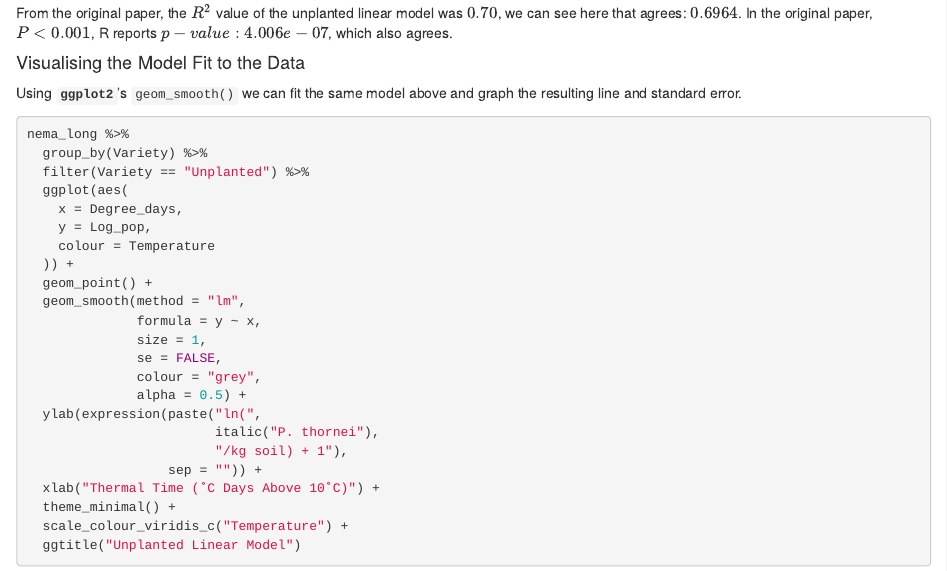
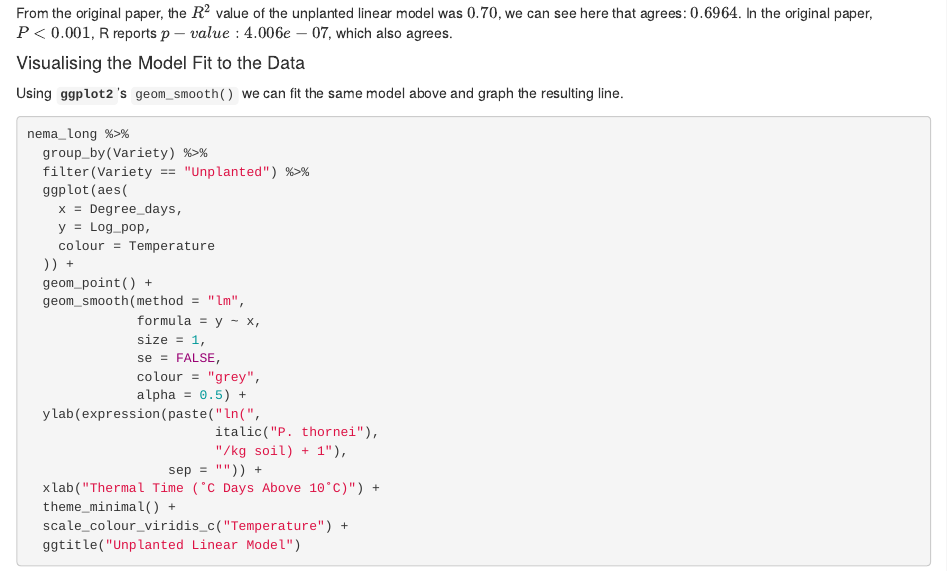
Before and after one commit to adamhsparks/Modelling_Nematode_Populations, an R Markdown document (Fitting_Nematode_Models.Rmd): the page in a window 1100 px wide, from 5090 px down. Rendered offline with R 4.5, knitr and Pandoc, with nearby package versions; a font, LaTeX package, included part or bibliography that could not be used is replaced or left out; badge pictures from the web are left out.

Commit message:
Remove reference to standard error
it's not longer shown in graphs

````diff
--- a/Fitting_Nematode_Models.Rmd
+++ b/Fitting_Nematode_Models.Rmd
@@ -232,7 +232,7 @@ $P < 0.001$, R reports $p-value: 4.006e-07$, which also agrees.
 #### Visualising the Model Fit to the Data
 
 Using **`ggplot2`**'s `geom_smooth()` we can fit the same model above and graph
-the resulting line and standard error.
+the resulting line.
 
 ```{r visualise_linear}
 nema_long %>%
````
